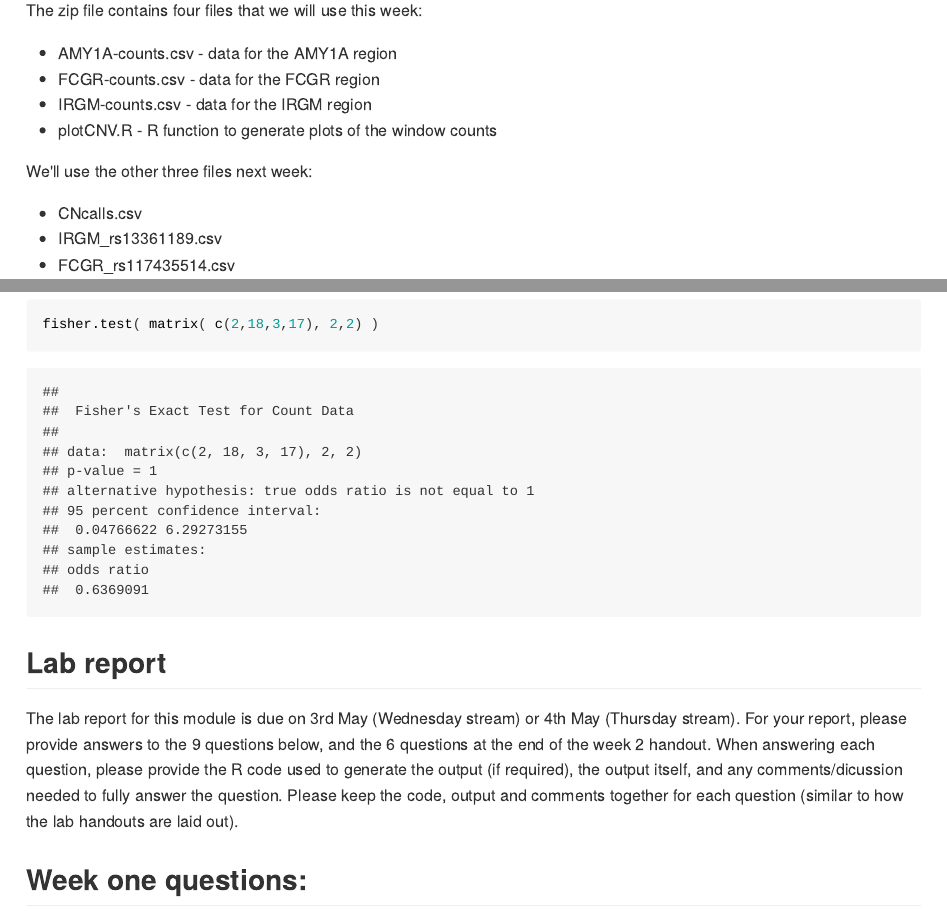
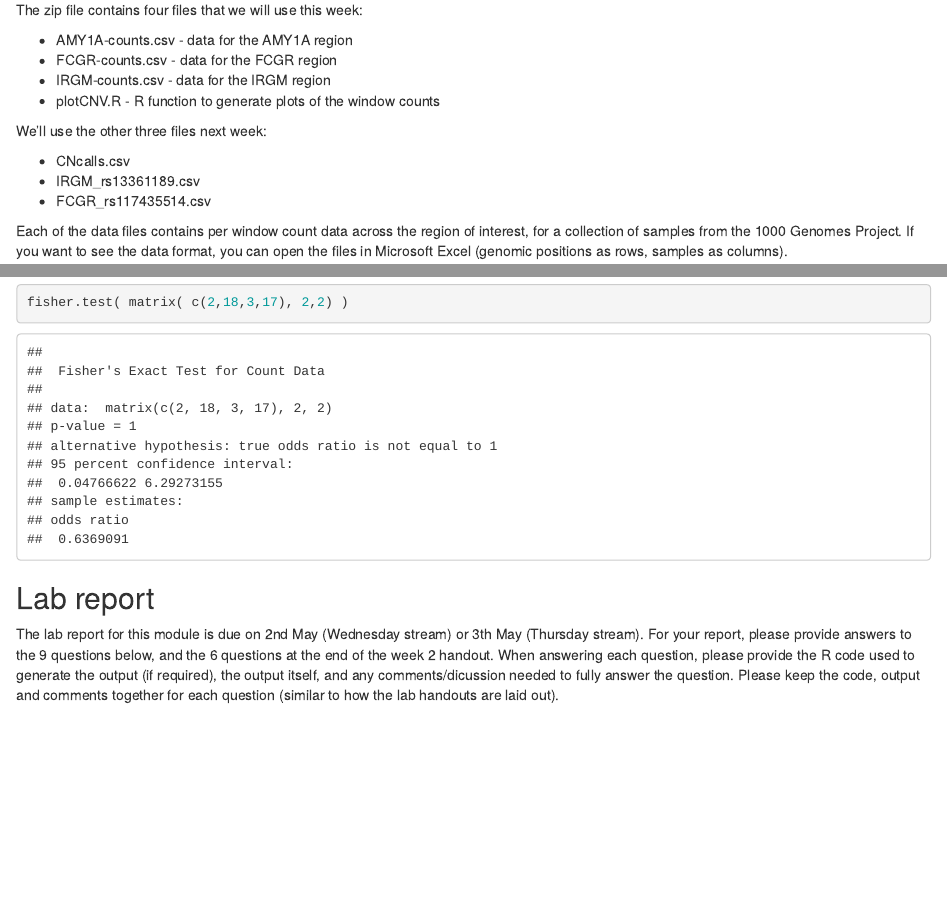
Before and after one commit to mikblack/GENE315-CNVlab, an R Markdown document (GENE315-CNV_lab-week1.Rmd): the page in a window 1100 px wide, from 3950 px down before the commit and from 3110 px down after it, so that both start at the same text, and a second part further down, joined at a grey line. The pictures show the output file GENE315-CNV_lab-week1.html that the author committed with the source, opened offline.

Commit message:
Fix due dates for 2019

```diff
--- a/GENE315-CNV_lab-week1.Rmd
+++ b/GENE315-CNV_lab-week1.Rmd
@@ -362,7 +362,7 @@ fisher.test( matrix( c(2,18,3,17), 2,2) )
 
 ## Lab report
 
-The lab report for this module is due on 3rd May (Wednesday stream) or 4th May (Thursday stream).  For your report, please provide answers to the 9 questions below, and the 6 questions at the end of the week 2 handout.  When answering each question, please provide the R code used to generate the output (if required), the output itself, and any comments/dicussion needed to fully answer the question.  Please keep the code, output and comments together for each question (similar to how the lab handouts are laid out).
+The lab report for this module is due on 2nd May (Wednesday stream) or 3th May (Thursday stream).  For your report, please provide answers to the 9 questions below, and the 6 questions at the end of the week 2 handout.  When answering each question, please provide the R code used to generate the output (if required), the output itself, and any comments/dicussion needed to fully answer the question.  Please keep the code, output and comments together for each question (similar to how the lab handouts are laid out).
 
 
 ## Week one questions:
```
Also changed, not shown: GENE315-CNV_lab-week2.Rmd (+1 -1 lines), GENE315-CNV_lab-week1.html, GENE315-CNV_lab-week1.pdf, GENE315-CNV_lab-week2.html, GENE315-CNV_lab-week2.pdf, 9 other files.
